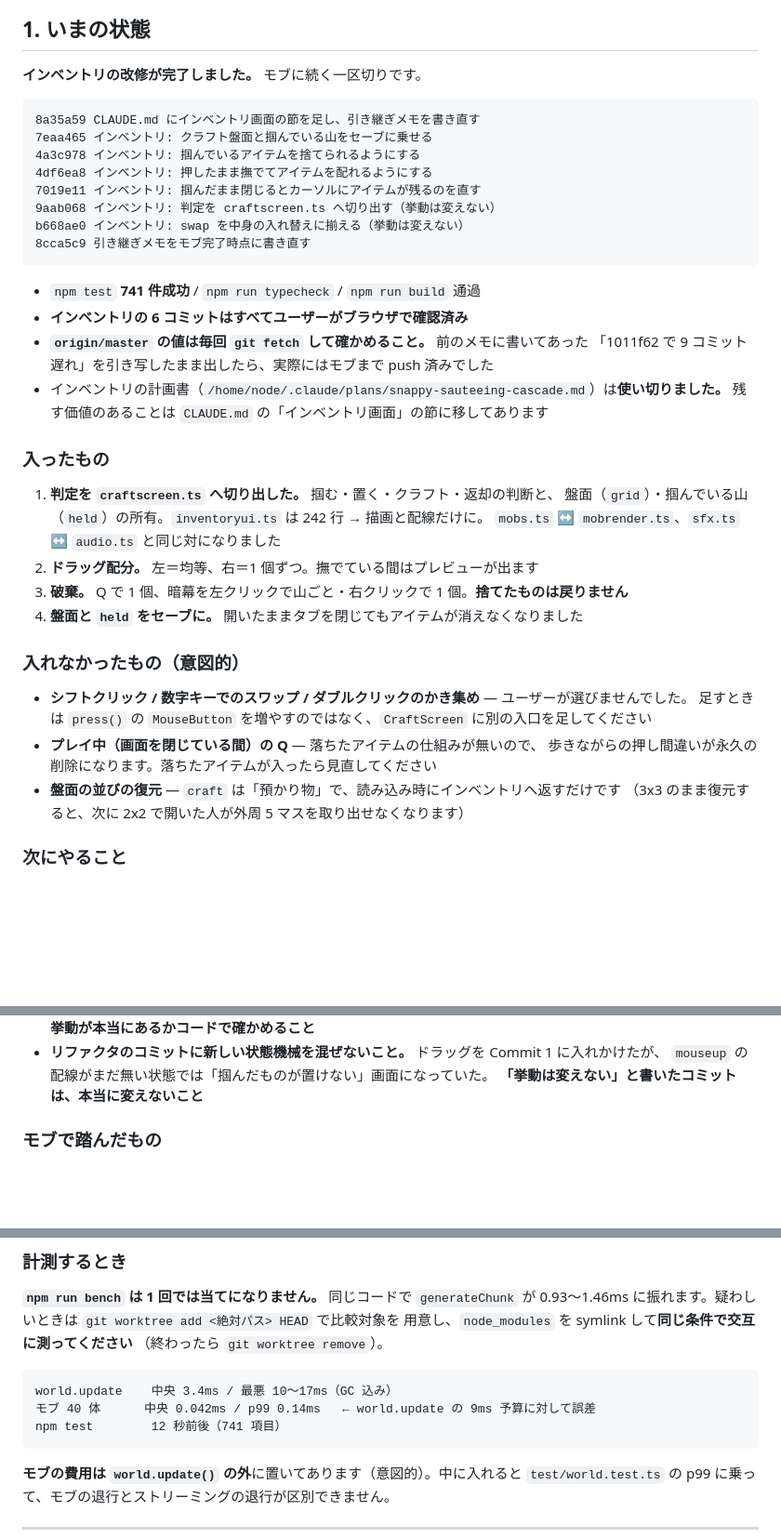
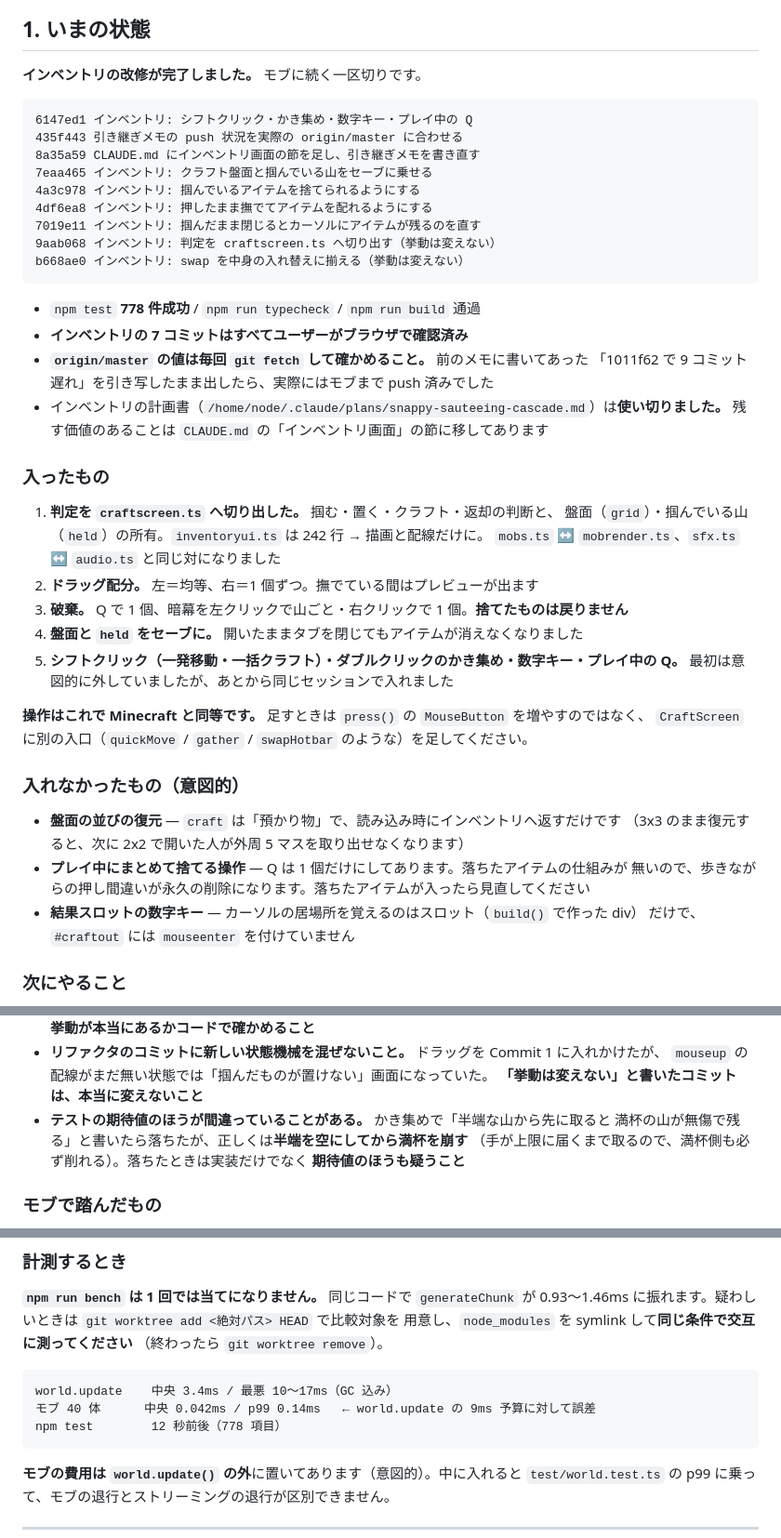
Before and after one commit to Kousei102/voxel-sandbox, a Markdown page: HANDOFF.md, 3 parts joined by grey strips. Shown at 93% size. Rendered like a GitHub page; blank space fills up the shorter version.

````diff
--- a/HANDOFF.md
+++ b/HANDOFF.md
@@ -11,6 +11,8 @@
 **インベントリの改修が完了しました。** モブに続く一区切りです。
 
 ```
+6147ed1 インベントリ: シフトクリック・かき集め・数字キー・プレイ中の Q
+435f443 引き継ぎメモの push 状況を実際の origin/master に合わせる
 8a35a59 CLAUDE.md にインベントリ画面の節を足し、引き継ぎメモを書き直す
 7eaa465 インベントリ: クラフト盤面と掴んでいる山をセーブに乗せる
 4a3c978 インベントリ: 掴んでいるアイテムを捨てられるようにする
@@ -18,11 +20,10 @@
 7019e11 インベントリ: 掴んだまま閉じるとカーソルにアイテムが残るのを直す
 9aab068 インベントリ: 判定を craftscreen.ts へ切り出す（挙動は変えない）
 b668ae0 インベントリ: swap を中身の入れ替えに揃える（挙動は変えない）
-8cca5c9 引き継ぎメモをモブ完了時点に書き直す
 ```
 
-- `npm test` **741 件成功** / `npm run typecheck` / `npm run build` 通過
-- **インベントリの 6 コミットはすべてユーザーがブラウザで確認済み**
+- `npm test` **778 件成功** / `npm run typecheck` / `npm run build` 通過
+- **インベントリの 7 コミットはすべてユーザーがブラウザで確認済み**
 - **`origin/master` の値は毎回 `git fetch` して確かめること。** 前のメモに書いてあった
   「1011f62 で 9 コミット遅れ」を引き写したまま出したら、実際にはモブまで push 済みでした
 - インベントリの計画書（`/home/node/.claude/plans/snappy-sauteeing-cascade.md`）は**使い切りました。**
@@ -36,15 +37,20 @@ b668ae0 インベントリ: swap を中身の入れ替えに揃える（挙動
 2. **ドラッグ配分。** 左＝均等、右＝1 個ずつ。撫でている間はプレビューが出ます
 3. **破棄。** Q で 1 個、暗幕を左クリックで山ごと・右クリックで 1 個。**捨てたものは戻りません**
 4. **盤面と `held` をセーブに。** 開いたままタブを閉じてもアイテムが消えなくなりました
+5. **シフトクリック（一発移動・一括クラフト）・ダブルクリックのかき集め・数字キー・プレイ中の Q。**
+   最初は意図的に外していましたが、あとから同じセッションで入れました
+
+**操作はこれで Minecraft と同等です。** 足すときは `press()` の `MouseButton` を増やすのではなく、
+`CraftScreen` に別の入口（`quickMove` / `gather` / `swapHotbar` のような）を足してください。
 
 ### 入れなかったもの（意図的）
 
-- **シフトクリック / 数字キーでのスワップ / ダブルクリックのかき集め** — ユーザーが選びませんでした。
-  足すときは `press()` の `MouseButton` を増やすのではなく、`CraftScreen` に別の入口を足してください
-- **プレイ中（画面を閉じている間）の Q** — 落ちたアイテムの仕組みが無いので、
-  歩きながらの押し間違いが永久の削除になります。落ちたアイテムが入ったら見直してください
 - **盤面の並びの復元** — `craft` は「預かり物」で、読み込み時にインベントリへ返すだけです
   （3x3 のまま復元すると、次に 2x2 で開いた人が外周 5 マスを取り出せなくなります）
+- **プレイ中にまとめて捨てる操作** — Q は 1 個だけにしてあります。落ちたアイテムの仕組みが
+  無いので、歩きながらの押し間違いが永久の削除になります。落ちたアイテムが入ったら見直してください
+- **結果スロットの数字キー** — カーソルの居場所を覚えるのはスロット（`build()` で作った div）
+  だけで、`#craftout` には `mouseenter` を付けていません
 
 ### 次にやること
 
@@ -139,6 +145,10 @@ CI ランナーが混んでいると同じ落ち方をするので、落ちた
 - **リファクタのコミットに新しい状態機械を混ぜないこと。** ドラッグを Commit 1 に入れかけたが、
   `mouseup` の配線がまだ無い状態では「掴んだものが置けない」画面になっていた。
   **「挙動は変えない」と書いたコミットは、本当に変えないこと**
+- **テストの期待値のほうが間違っていることがある。** かき集めで「半端な山から先に取ると
+  満杯の山が無傷で残る」と書いたら落ちたが、正しくは**半端を空にしてから満杯を崩す**
+  （手が上限に届くまで取るので、満杯側も必ず削れる）。落ちたときは実装だけでなく
+  **期待値のほうも疑うこと**
 
 ### モブで踏んだもの
 
@@ -201,7 +211,7 @@ CI ランナーが混んでいると同じ落ち方をするので、落ちた
 ```
 world.update    中央 3.4ms / 最悪 10〜17ms（GC 込み）
 モブ 40 体      中央 0.042ms / p99 0.14ms   ← world.update の 9ms 予算に対して誤差
-npm test        12 秒前後（741 項目）
+npm test        12 秒前後（778 項目）
 ```
 
 **モブの費用は `world.update()` の外**に置いてあります（意図的）。中に入れると
````
Also changed, not shown: CLAUDE.md (+19 -4 lines).
